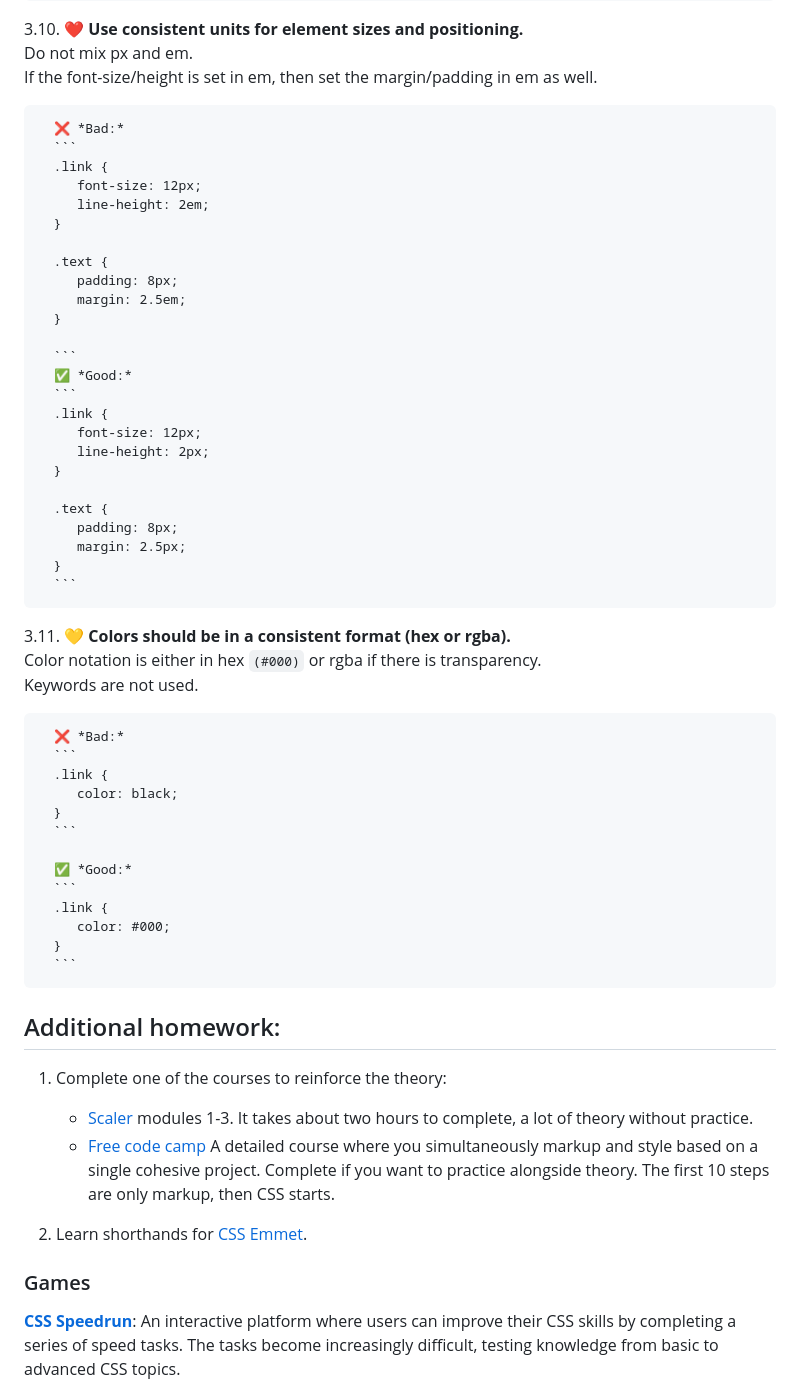
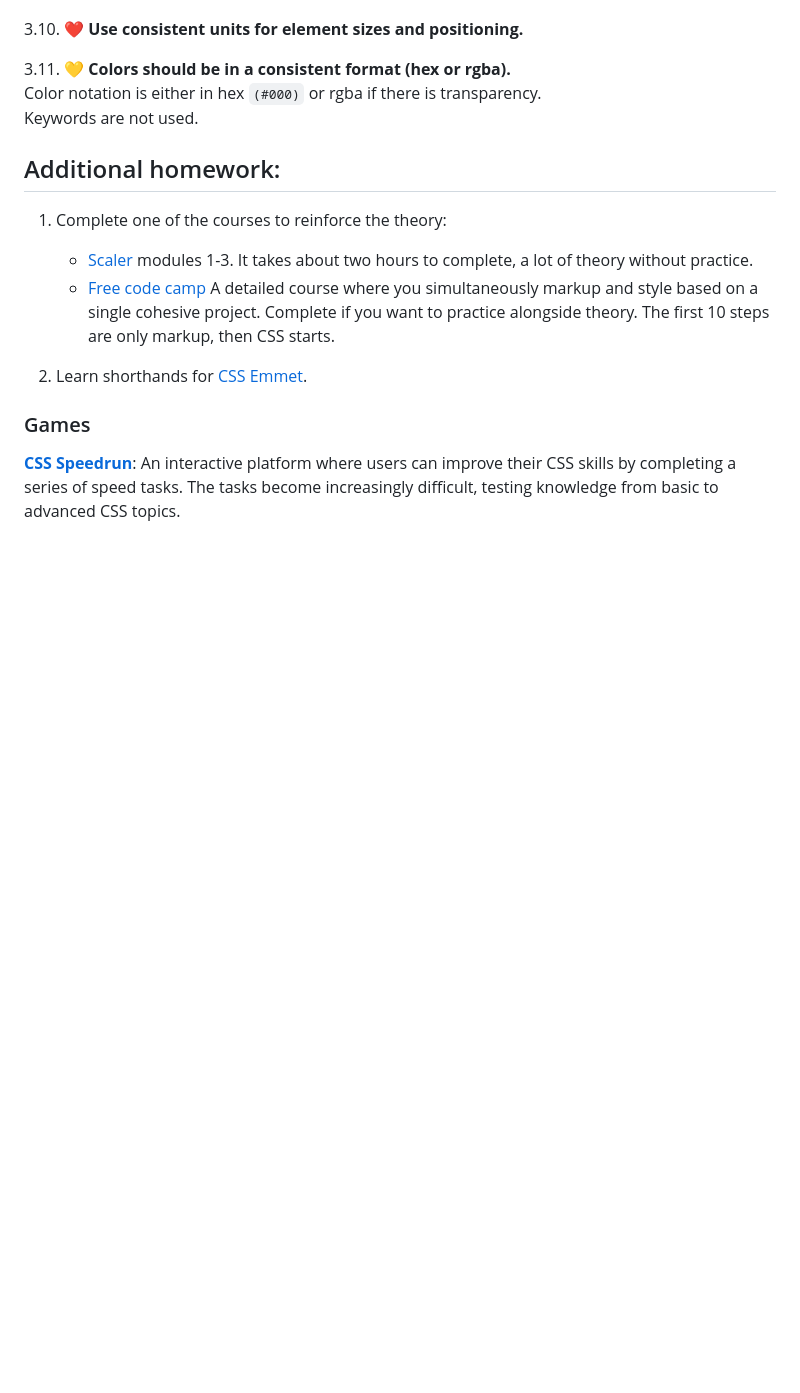
Before and after one commit to bro-academy/HTML-course-3, a Markdown page: lesson-4.md, the part around one of its changes. Rendered like a GitHub page; blank space fills up the shorter version.

````diff
--- a/lesson-4.md
+++ b/lesson-4.md
@@ -115,53 +59,11 @@ except for body, ul, a, img. <br />
 
 3.10. ❤️
 **Use consistent units for element sizes and positioning.** <br />
-   Do not mix px and em. <br />
-   If the font-size/height is set in em, then set the margin/padding in em as well.
-
-      ❌ *Bad:*
-      ```
-      .link {
-         font-size: 12px;
-         line-height: 2em;
-      }
-
-      .text {
-         padding: 8px;
-         margin: 2.5em;
-      }
-
-      ```
-      ✅ *Good:*
-      ```
-      .link {
-         font-size: 12px;
-         line-height: 2px;
-      }
-
-      .text {
-         padding: 8px;
-         margin: 2.5px;
-      }
-      ```
 
 3.11. 💛
 **Colors should be in a consistent format (hex or rgba).** <br />
 Color notation is either in hex ```(#000)``` or rgba if there is transparency. <br />
 Keywords are not used. <br />
-
-      ❌ *Bad:*
-      ```
-      .link {
-         color: black;
-      }
-      ```
-
-      ✅ *Good:*
-      ```
-      .link {
-         color: #000;
-      }
-      ```
 
 ## Additional homework:
 
````
Also changed, not shown: other parts of lesson-4.md (+0 -56 lines), lesson-3.md (+1 -0 lines).
